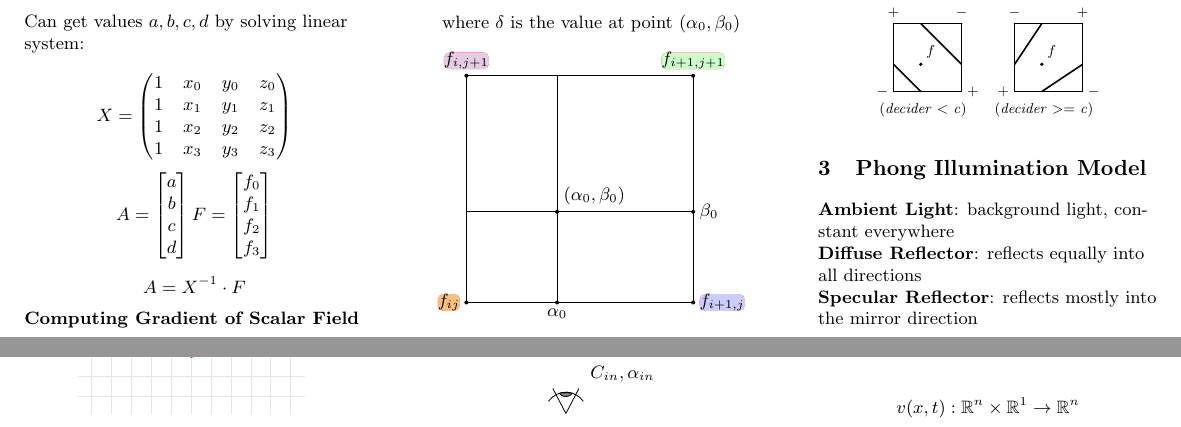
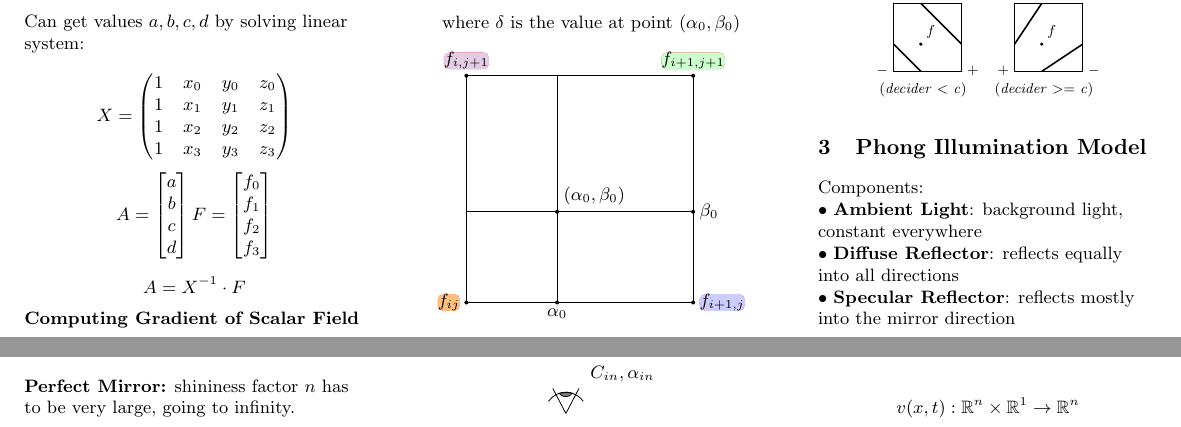
Before and after one commit to IAL32/TUMWS20VDA, a LaTeX document (TUMWS20VDA-Formulas.tex, which reads 2_Phong/Phong.tex): two parts of pages 2 and 3 of 4, joined at a grey line, cut at the place of the change. Compiled offline with pdfLaTeX.

Commit message:
+ fix phong formula + added reflection vector formula

```diff
--- a/2_Phong/Phong.tex
+++ b/2_Phong/Phong.tex
@@ -1,8 +1,8 @@
 \section{Phong Illumination Model}
-
-\textbf{Ambient Light}: background light, constant everywhere \\
-\textbf{Diffuse Reflector}: reflects equally into all directions \\
-\textbf{Specular Reflector}: reflects mostly into the mirror direction
+Components: \\
+$\bullet$ \textbf{Ambient Light}: background light, constant everywhere \\
+$\bullet$ \textbf{Diffuse Reflector}: reflects equally into all directions \\
+$\bullet$ \textbf{Specular Reflector}: reflects mostly into the mirror direction
 
 \subsection{Lighting}
 
@@ -78,3 +79,5 @@ $$\cos^n{\varphi} = \frac{\vec{r}\cdot \vec{v}}{\vert \vec{r} \vert \cdot \vert
         \pic [draw, -, angle radius=11mm, angle eccentricity=1.2, "$\varphi$"] {angle = v--O--r};
     \end{tikzpicture}
 \end{center}
+
+\textbf{Perfect Mirror:} shininess factor $n$ has to be very large, going to infinity.
```
Also changed, not shown: TUMWS20VDA-Formulas.pdf, 2_Phong/Phong.tex (3 more changed lines).
